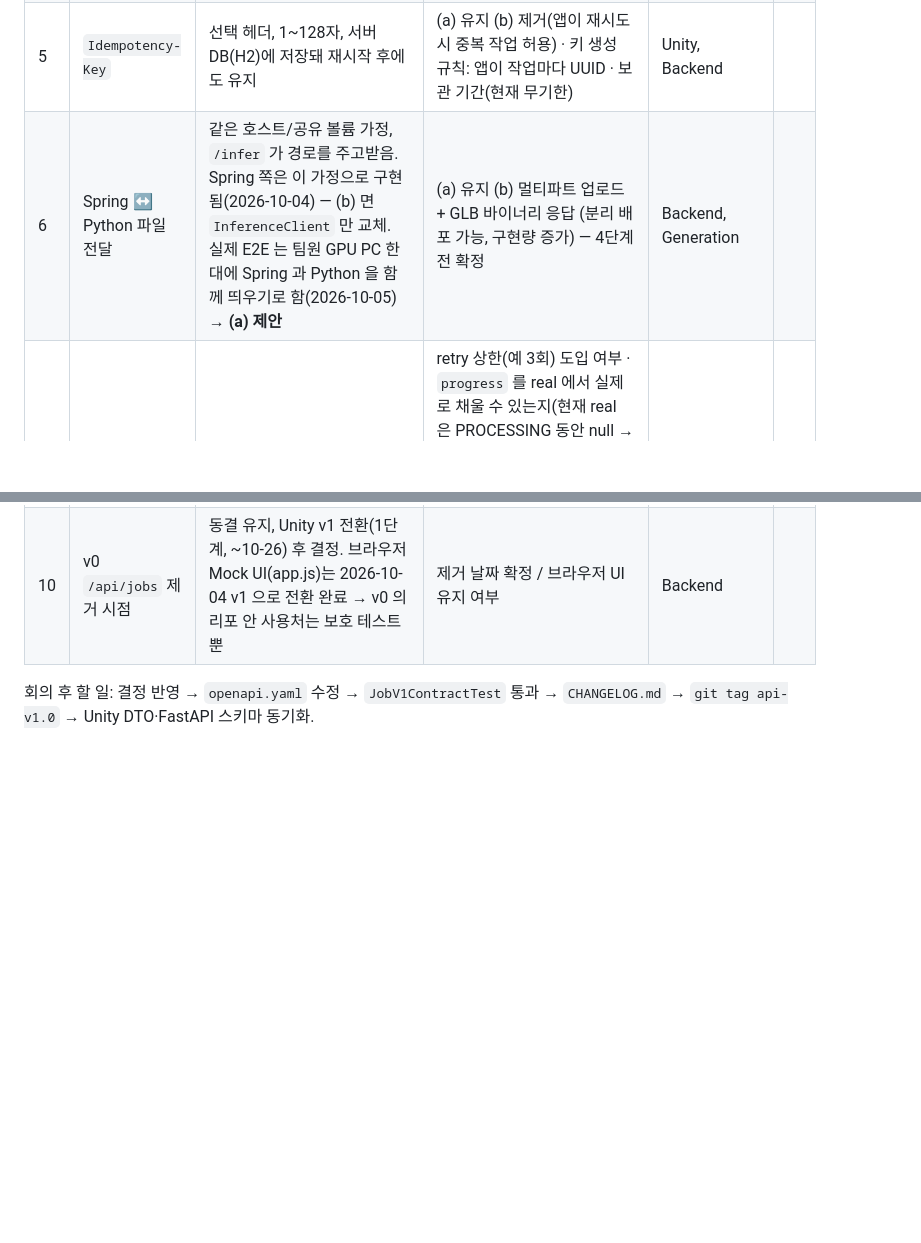
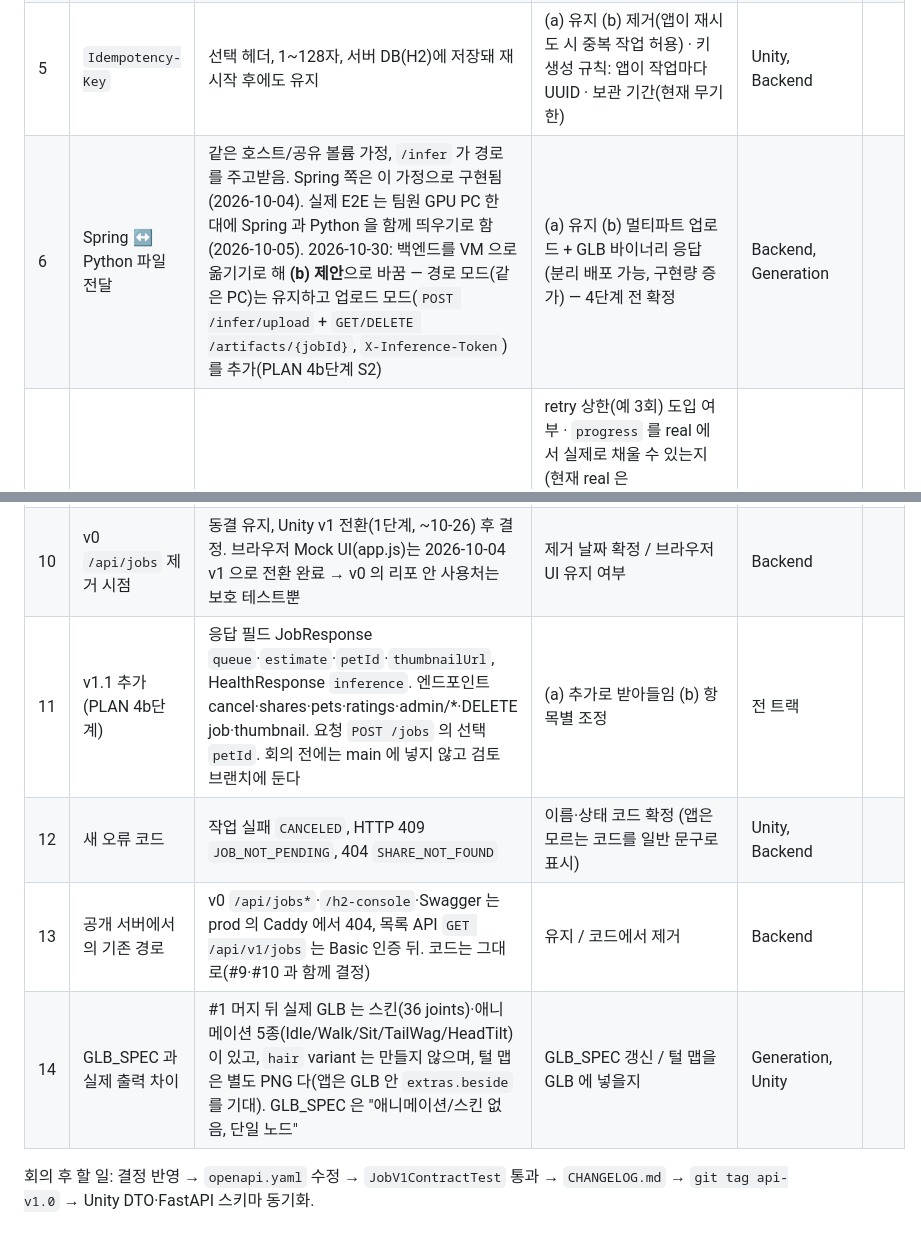
Before and after one commit to minwoo3717/Beside, a Markdown page: docs/api/REVIEW_CHECKLIST.md, 2 parts joined by grey strips. Rendered like a GitHub page; blank space fills up the shorter version.

```diff
--- a/docs/api/REVIEW_CHECKLIST.md
+++ b/docs/api/REVIEW_CHECKLIST.md
@@ -9,10 +9,14 @@
 | 3 | 숫자 상한 확정 | 사진 1~10장, 장당 5MB, 전체 20MB · 삼각형 base ≤ 20k / hair ≤ 100k · 텍스처 ≤ 2048² · GLB ≤ 10MB | 각 값 유지 / 조정. 근거: 기기 FPS·다운로드 시간·AnimalLift 출력 크기(3단계 exp-02 수치가 나오면 재검토) | 전 트랙 | |
 | 4 | `hair` variant 의 v1.0 범위 | 계약에 포함, Mock 은 404(`ASSET_NOT_FOUND`). `JobResponse.asset` 은 base 만 설명 | (a) 유지 (b) `assets: []` 배열로 가용 variant 노출(추가 필드, 자유) (c) v1.0 에서 hair 제외 | Generation, Unity | |
 | 5 | `Idempotency-Key` | 선택 헤더, 1~128자, 서버 DB(H2)에 저장돼 재시작 후에도 유지 | (a) 유지 (b) 제거(앱이 재시도 시 중복 작업 허용) · 키 생성 규칙: 앱이 작업마다 UUID · 보관 기간(현재 무기한) | Unity, Backend | |
-| 6 | Spring ↔ Python 파일 전달 | 같은 호스트/공유 볼륨 가정, `/infer` 가 경로를 주고받음. Spring 쪽은 이 가정으로 구현됨(2026-10-04) — (b) 면 `InferenceClient` 만 교체. 실제 E2E 는 팀원 GPU PC 한 대에 Spring 과 Python 을 함께 띄우기로 함(2026-10-05) → **(a) 제안** | (a) 유지 (b) 멀티파트 업로드 + GLB 바이너리 응답 (분리 배포 가능, 구현량 증가) — 4단계 전 확정 | Backend, Generation | |
+| 6 | Spring ↔ Python 파일 전달 | 같은 호스트/공유 볼륨 가정, `/infer` 가 경로를 주고받음. Spring 쪽은 이 가정으로 구현됨(2026-10-04). 실제 E2E 는 팀원 GPU PC 한 대에 Spring 과 Python 을 함께 띄우기로 함(2026-10-05). 2026-10-30: 백엔드를 VM 으로 옮기기로 해 **(b) 제안**으로 바꿈 — 경로 모드(같은 PC)는 유지하고 업로드 모드(`POST /infer/upload` + `GET/DELETE /artifacts/{jobId}`, `X-Inference-Token`)를 추가(PLAN 4b단계 S2) | (a) 유지 (b) 멀티파트 업로드 + GLB 바이너리 응답 (분리 배포 가능, 구현량 증가) — 4단계 전 확정 | Backend, Generation | |
 | 7 | 폴링·재시도 정책 | 폴링 1~2초, 최대 대기 Mock 60초 / real 600초(제안), retry 는 FAILED 에서만, 횟수 상한 없음 | retry 상한(예 3회) 도입 여부 · `progress` 를 real 에서 실제로 채울 수 있는지(현재 real 은 PROCESSING 동안 null → 앱은 경과 시간 표시) · 앱의 최대 대기는 큐 대기(PENDING, 서버는 `/infer` 1건씩)를 포함하므로 동시 사용자가 있으면 600초를 넘길 수 있음 — 상한을 "큐 대기 제외"로 정의할지, `inference.timeout-ms` 는 exp-01 의 1건 시간 × 3(제안) · 서버 재시작 때 진행 중이던 작업: 현재 FAILED(`INTERNAL_ERROR`) → 앱 retry / 대안: 서버가 자동 재개 | Unity, Backend, Generation | |
 | 8 | `healthz` | 경로 `/api/v1/healthz`, 필드 `status, profile, workerType` | (a) 유지 (b) 루트 `/healthz` 로 이동(변경 사항) (c) `apiVersion` 필드 추가(자유 추가) | Unity, Backend | |
 | 9 | 목록 API `GET /api/v1/jobs` | 개발·디버그용, 인증 없음, 최신순 cursor | (a) 유지 (b) 운영 빌드에서 비활성 프로파일 (c) 앱 "내 작업 기록" 화면에 사용 → 그러면 정식 기능으로 승격 | Backend, Unity | |
 | 10 | v0 `/api/jobs` 제거 시점 | 동결 유지, Unity v1 전환(1단계, ~10-26) 후 결정. 브라우저 Mock UI(app.js)는 2026-10-04 v1 으로 전환 완료 → v0 의 리포 안 사용처는 보호 테스트뿐 | 제거 날짜 확정 / 브라우저 UI 유지 여부 | Backend | |
+| 11 | v1.1 추가 (PLAN 4b단계) | 응답 필드 JobResponse `queue`·`estimate`·`petId`·`thumbnailUrl`, HealthResponse `inference`. 엔드포인트 cancel·shares·pets·ratings·admin/*·DELETE job·thumbnail. 요청 `POST /jobs` 의 선택 `petId`. 회의 전에는 main 에 넣지 않고 검토 브랜치에 둔다 | (a) 추가로 받아들임 (b) 항목별 조정 | 전 트랙 | |
+| 12 | 새 오류 코드 | 작업 실패 `CANCELED`, HTTP 409 `JOB_NOT_PENDING`, 404 `SHARE_NOT_FOUND` | 이름·상태 코드 확정 (앱은 모르는 코드를 일반 문구로 표시) | Unity, Backend | |
+| 13 | 공개 서버에서의 기존 경로 | v0 `/api/jobs*`·`/h2-console`·Swagger 는 prod 의 Caddy 에서 404, 목록 API `GET /api/v1/jobs` 는 Basic 인증 뒤. 코드는 그대로(#9·#10 과 함께 결정) | 유지 / 코드에서 제거 | Backend | |
+| 14 | GLB_SPEC 과 실제 출력 차이 | #1 머지 뒤 실제 GLB 는 스킨(36 joints)·애니메이션 5종(Idle/Walk/Sit/TailWag/HeadTilt)이 있고, `hair` variant 는 만들지 않으며, 털 맵은 별도 PNG 다(앱은 GLB 안 `extras.beside` 를 기대). GLB_SPEC 은 "애니메이션/스킨 없음, 단일 노드" | GLB_SPEC 갱신 / 털 맵을 GLB 에 넣을지 | Generation, Unity | |
 
 회의 후 할 일: 결정 반영 → `openapi.yaml` 수정 → `JobV1ContractTest` 통과 → `CHANGELOG.md` → `git tag api-v1.0` → Unity DTO·FastAPI 스키마 동기화.
```
Also changed, not shown: docs/PLAN.md (+25 -0 lines).
